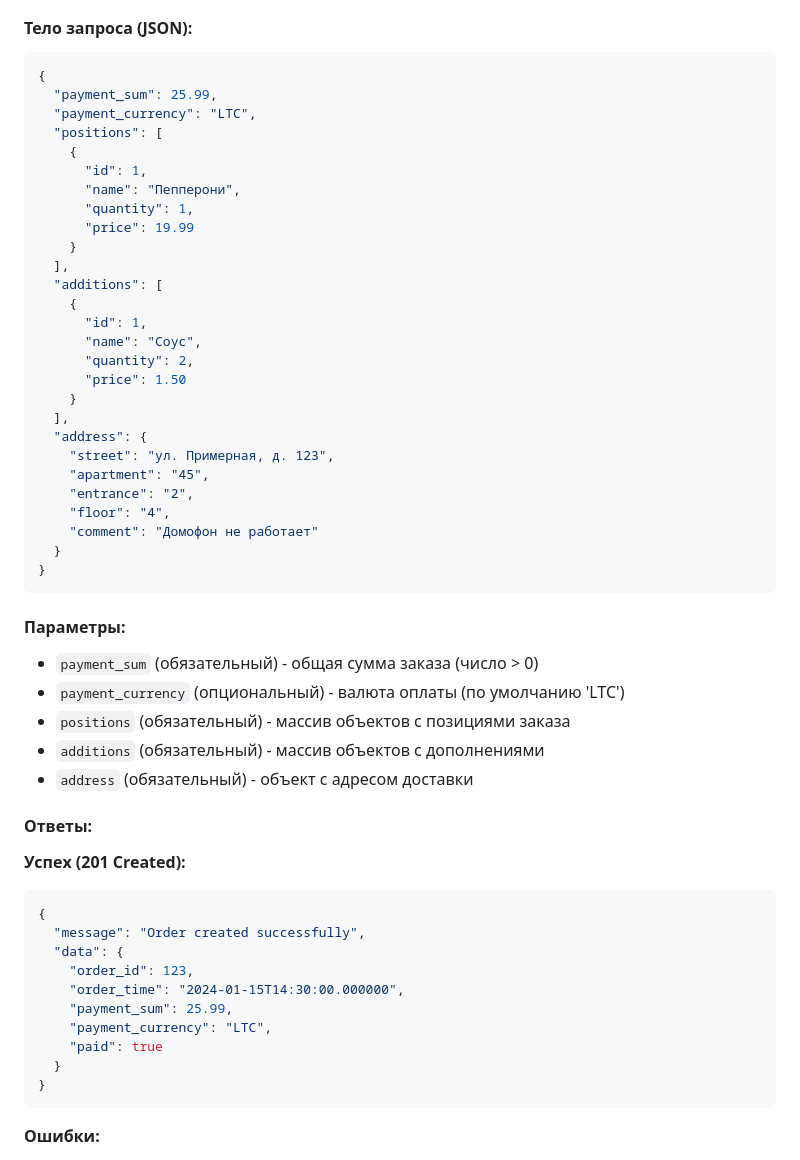
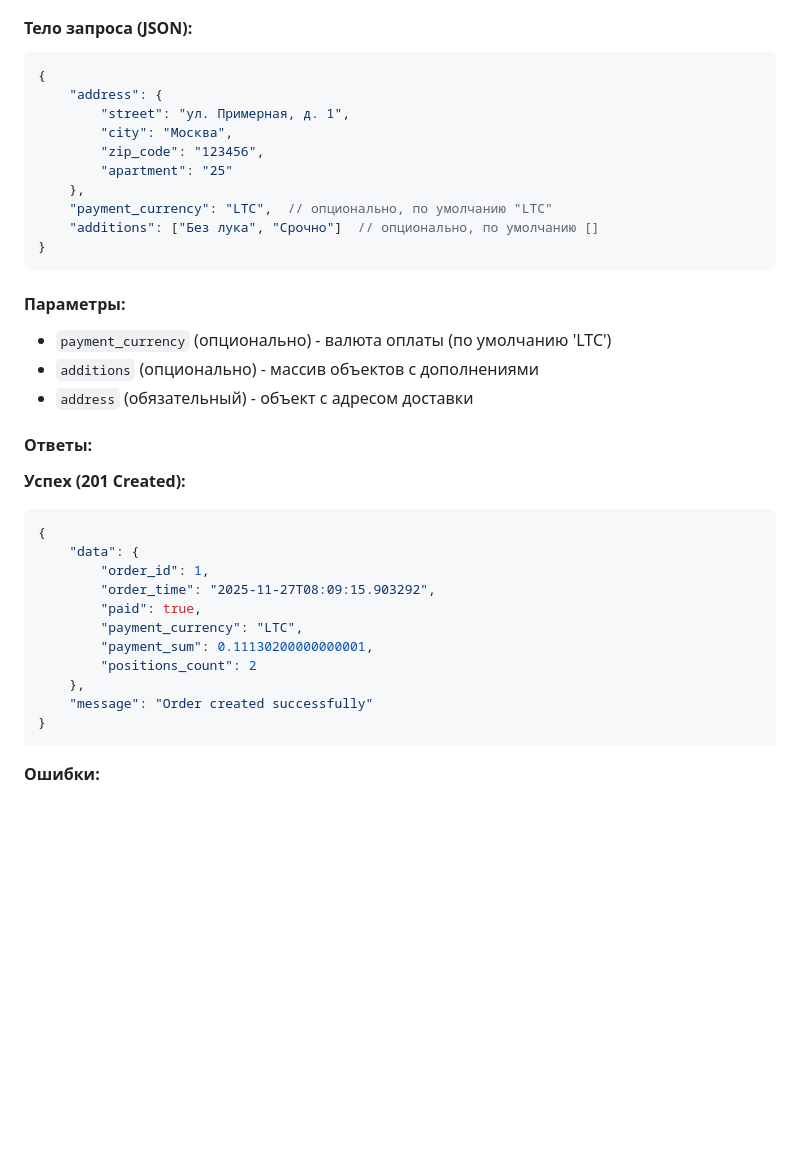
Before and after one commit to sherhn/NorbitPizzzzzzzzzzzzzzza, a Markdown page: docs/orders.md, the part around the change. GitHub-like rendering; blank space fills up the shorter version.

Commit message:
Now the products are taken from the basket.

````diff
--- a/docs/orders.md
+++ b/docs/orders.md
@@ -150,40 +150,21 @@
 
 ```json
 {
-  "payment_sum": 25.99,
-  "payment_currency": "LTC",
-  "positions": [
-    {
-      "id": 1,
-      "name": "Пепперони",
-      "quantity": 1,
-      "price": 19.99
-    }
-  ],
-  "additions": [
-    {
-      "id": 1,
-      "name": "Соус",
-      "quantity": 2,
-      "price": 1.50
-    }
-  ],
-  "address": {
-    "street": "ул. Примерная, д. 123",
-    "apartment": "45",
-    "entrance": "2",
-    "floor": "4",
-    "comment": "Домофон не работает"
-  }
+    "address": {
+        "street": "ул. Примерная, д. 1",
+        "city": "Москва",
+        "zip_code": "123456",
+        "apartment": "25"
+    },
+    "payment_currency": "LTC",  // опционально, по умолчанию "LTC"
+    "additions": ["Без лука", "Срочно"]  // опционально, по умолчанию []
 }
 ```
 
 #### Параметры:
 
-- `payment_sum` (обязательный) - общая сумма заказа (число > 0)
-- `payment_currency` (опциональный) - валюта оплаты (по умолчанию 'LTC')
-- `positions` (обязательный) - массив объектов с позициями заказа
-- `additions` (обязательный) - массив объектов с дополнениями
+- `payment_currency` (опционально) - валюта оплаты (по умолчанию 'LTC')
+- `additions` (опционально) - массив объектов с дополнениями
 - `address` (обязательный) - объект с адресом доставки
 
 #### Ответы:
@@ -191,14 +172,15 @@
 **Успех (201 Created):**
 ```json
 {
-  "message": "Order created successfully",
-  "data": {
-    "order_id": 123,
-    "order_time": "2024-01-15T14:30:00.000000",
-    "payment_sum": 25.99,
-    "payment_currency": "LTC",
-    "paid": true
-  }
+    "data": {
+        "order_id": 1,
+        "order_time": "2025-11-27T08:09:15.903292",
+        "paid": true,
+        "payment_currency": "LTC",
+        "payment_sum": 0.11130200000000001,
+        "positions_count": 2
+    },
+    "message": "Order created successfully"
 }
 ```
 
````
